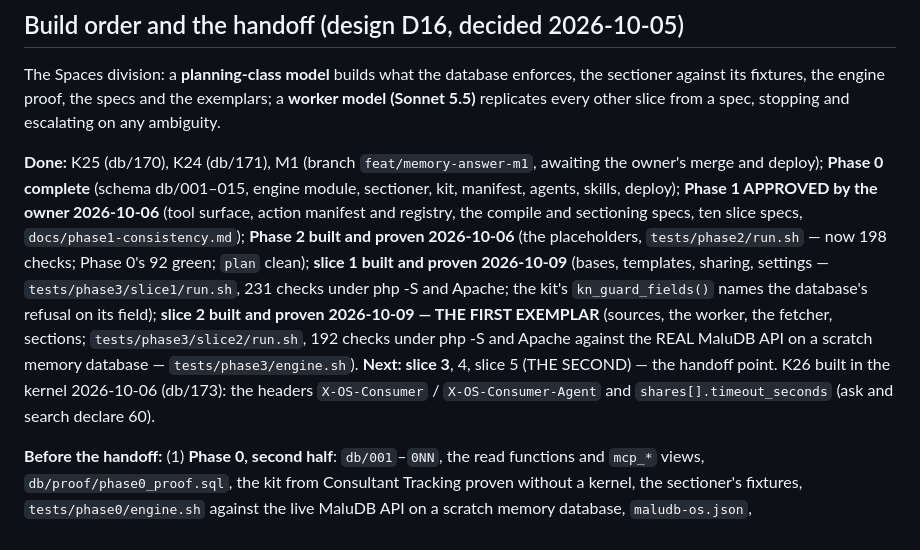
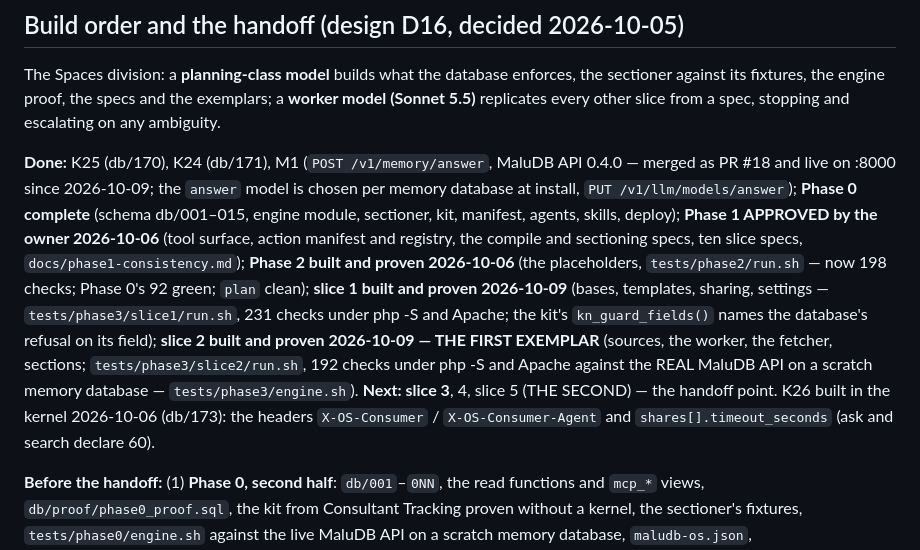
Before and after one commit to maludb/maludb-os-knowledge, a Markdown page: CLAUDE.md, the part around the change. Rendered like a GitHub page.

```diff
--- a/CLAUDE.md
+++ b/CLAUDE.md
@@ -79,7 +79,7 @@ The Spaces division: a **planning-class model** builds what the database enforce
 engine proof, the specs and the exemplars; a **worker model (Sonnet 5.5)** replicates every other slice from a spec, stopping
 and escalating on any ambiguity.
 
-**Done:** K25 (db/170), K24 (db/171), M1 (branch `feat/memory-answer-m1`, awaiting the owner's merge and deploy); **Phase 0 complete** (schema db/001–015, engine module, sectioner, kit, manifest, agents, skills, deploy); **Phase 1 APPROVED by the owner 2026-10-06** (tool surface, action manifest and registry, the compile and sectioning specs, ten slice specs, `docs/phase1-consistency.md`); **Phase 2 built and proven 2026-10-06** (the placeholders, `tests/phase2/run.sh` — now 198 checks; Phase 0's 92 green; `plan` clean); **slice 1 built and proven 2026-10-09** (bases, templates, sharing, settings — `tests/phase3/slice1/run.sh`, 231 checks under php -S and Apache; the kit's `kn_guard_fields()` names the database's refusal on its field); **slice 2 built and proven 2026-10-09 — THE FIRST EXEMPLAR** (sources, the worker, the fetcher, sections; `tests/phase3/slice2/run.sh`, 192 checks under php -S and Apache against the REAL MaluDB API on a scratch memory database — `tests/phase3/engine.sh`). **Next: slice 3**, 4, slice 5 (THE SECOND) — the handoff point. K26 built in the kernel 2026-10-06 (db/173): the headers `X-OS-Consumer` / `X-OS-Consumer-Agent` and `shares[].timeout_seconds` (ask and search declare 60).
+**Done:** K25 (db/170), K24 (db/171), M1 (`POST /v1/memory/answer`, MaluDB API 0.4.0 — merged as PR #18 and live on :8000 since 2026-10-09; the `answer` model is chosen per memory database at install, `PUT /v1/llm/models/answer`); **Phase 0 complete** (schema db/001–015, engine module, sectioner, kit, manifest, agents, skills, deploy); **Phase 1 APPROVED by the owner 2026-10-06** (tool surface, action manifest and registry, the compile and sectioning specs, ten slice specs, `docs/phase1-consistency.md`); **Phase 2 built and proven 2026-10-06** (the placeholders, `tests/phase2/run.sh` — now 198 checks; Phase 0's 92 green; `plan` clean); **slice 1 built and proven 2026-10-09** (bases, templates, sharing, settings — `tests/phase3/slice1/run.sh`, 231 checks under php -S and Apache; the kit's `kn_guard_fields()` names the database's refusal on its field); **slice 2 built and proven 2026-10-09 — THE FIRST EXEMPLAR** (sources, the worker, the fetcher, sections; `tests/phase3/slice2/run.sh`, 192 checks under php -S and Apache against the REAL MaluDB API on a scratch memory database — `tests/phase3/engine.sh`). **Next: slice 3**, 4, slice 5 (THE SECOND) — the handoff point. K26 built in the kernel 2026-10-06 (db/173): the headers `X-OS-Consumer` / `X-OS-Consumer-Agent` and `shares[].timeout_seconds` (ask and search declare 60).
 
 **Before the handoff:** (1) **Phase 0, second half**: `db/001`–`0NN`, the read functions and `mcp_*` views,
 `db/proof/phase0_proof.sql`, the kit from Consultant Tracking proven without a kernel, the sectioner's fixtures,
```
Also changed, not shown: README.md (+1 -1 lines), docs/knowledge-design.md (+5 -0 lines).
